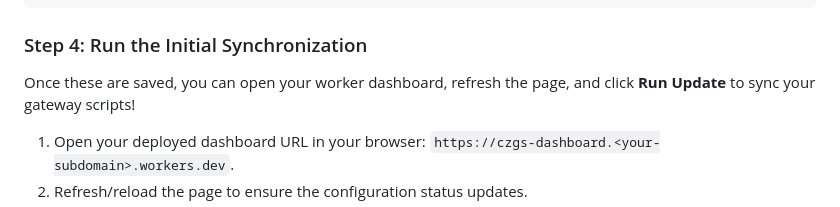
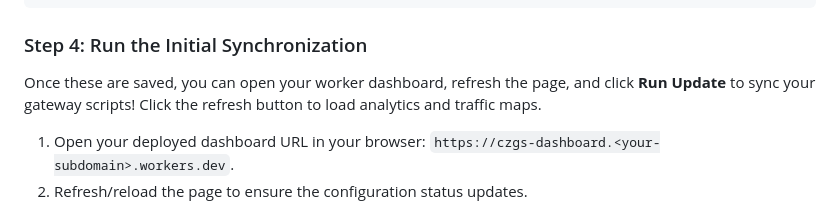
Before and after one commit to timvoaus/czgs-cloudflare, a Markdown page: README.md, the part around the change. GitHub-like rendering.

Commit message:
Update README.md with instruction to refresh to load analytics and traffic maps

````diff
--- a/README.md
+++ b/README.md
@@ -71,7 +71,7 @@ npx wrangler secret put CLOUDFLARE_ACCOUNT_ID
 ```
 
 ### Step 4: Run the Initial Synchronization
-Once these are saved, you can open your worker dashboard, refresh the page, and click **Run Update** to sync your gateway scripts!
+Once these are saved, you can open your worker dashboard, refresh the page, and click **Run Update** to sync your gateway scripts! Click the refresh button to load analytics and traffic maps.
 1. Open your deployed dashboard URL in your browser: `https://czgs-dashboard.<your-subdomain>.workers.dev`.
 2. Refresh/reload the page to ensure the configuration status updates.
 3. Navigate to the **Quick Update** tab and click the **Run Update** button to trigger the initial list download and synchronization.
````
